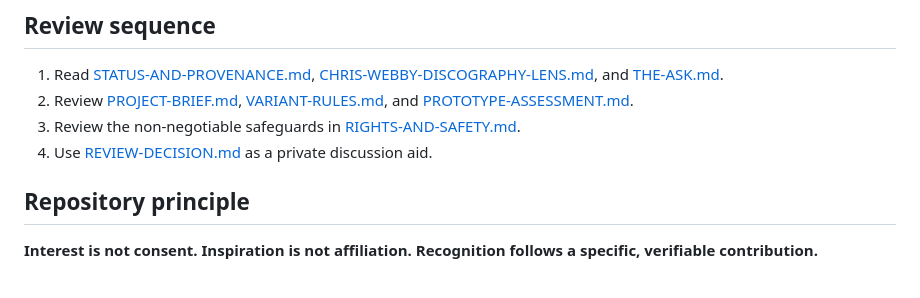
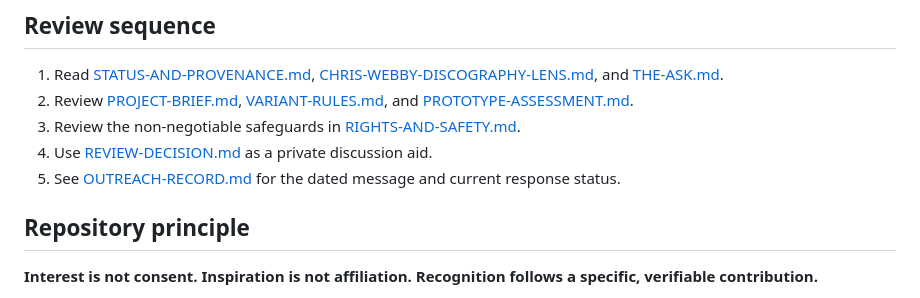
Before and after one commit to ibloud/inpatient-corridors-review, a Markdown page: README.md, the part around the change. GitHub-like rendering.

Commit message:
Link project outreach record

```diff
--- a/README.md
+++ b/README.md
@@ -69,6 +69,7 @@ Usefulness, consent, and documented public benefit come first. A completed pilot
 2. Review [PROJECT-BRIEF.md](PROJECT-BRIEF.md), [VARIANT-RULES.md](VARIANT-RULES.md), and [PROTOTYPE-ASSESSMENT.md](PROTOTYPE-ASSESSMENT.md).
 3. Review the non-negotiable safeguards in [RIGHTS-AND-SAFETY.md](RIGHTS-AND-SAFETY.md).
 4. Use [REVIEW-DECISION.md](REVIEW-DECISION.md) as a private discussion aid.
+5. See [OUTREACH-RECORD.md](OUTREACH-RECORD.md) for the dated message and current response status.
 
 ## Repository principle
 
```
